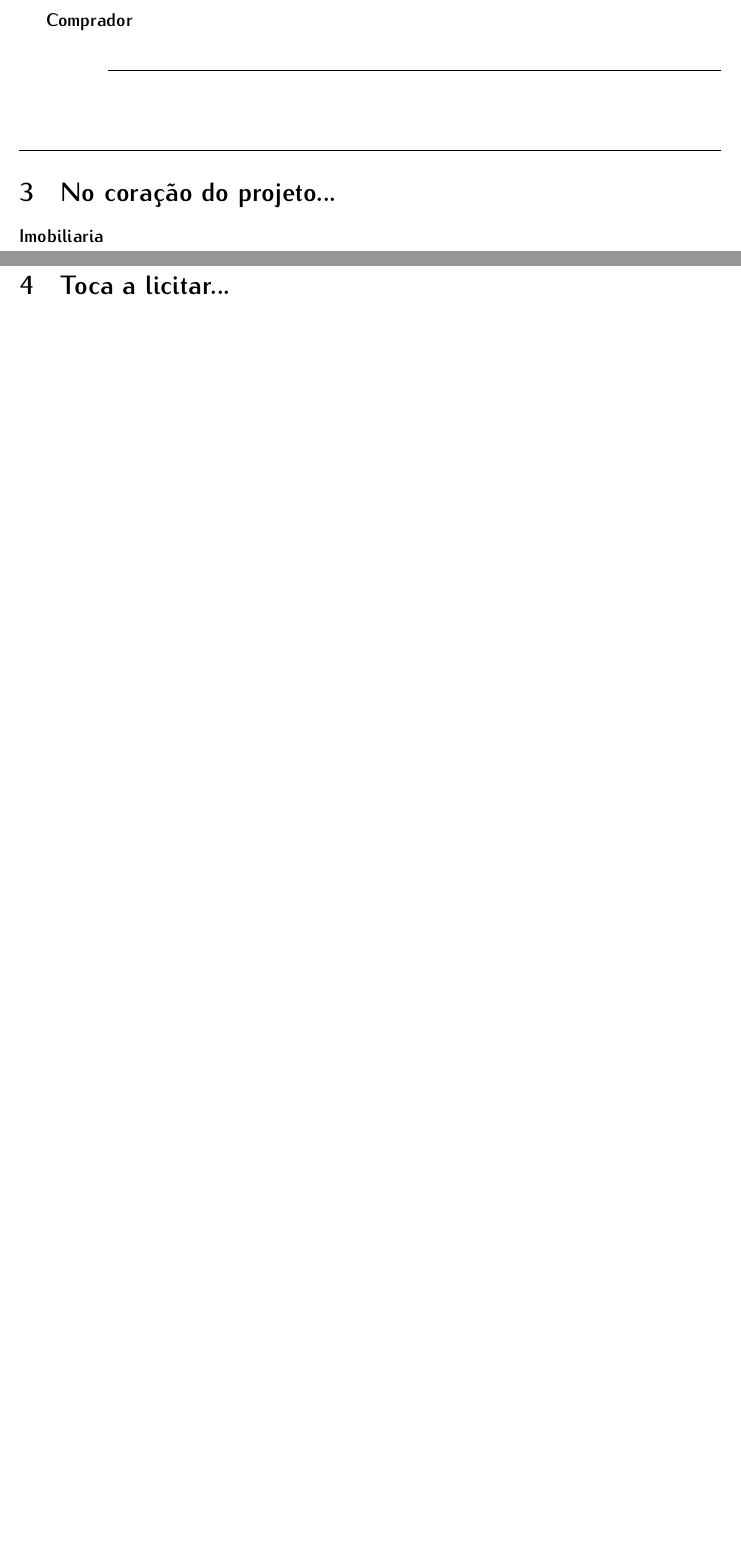
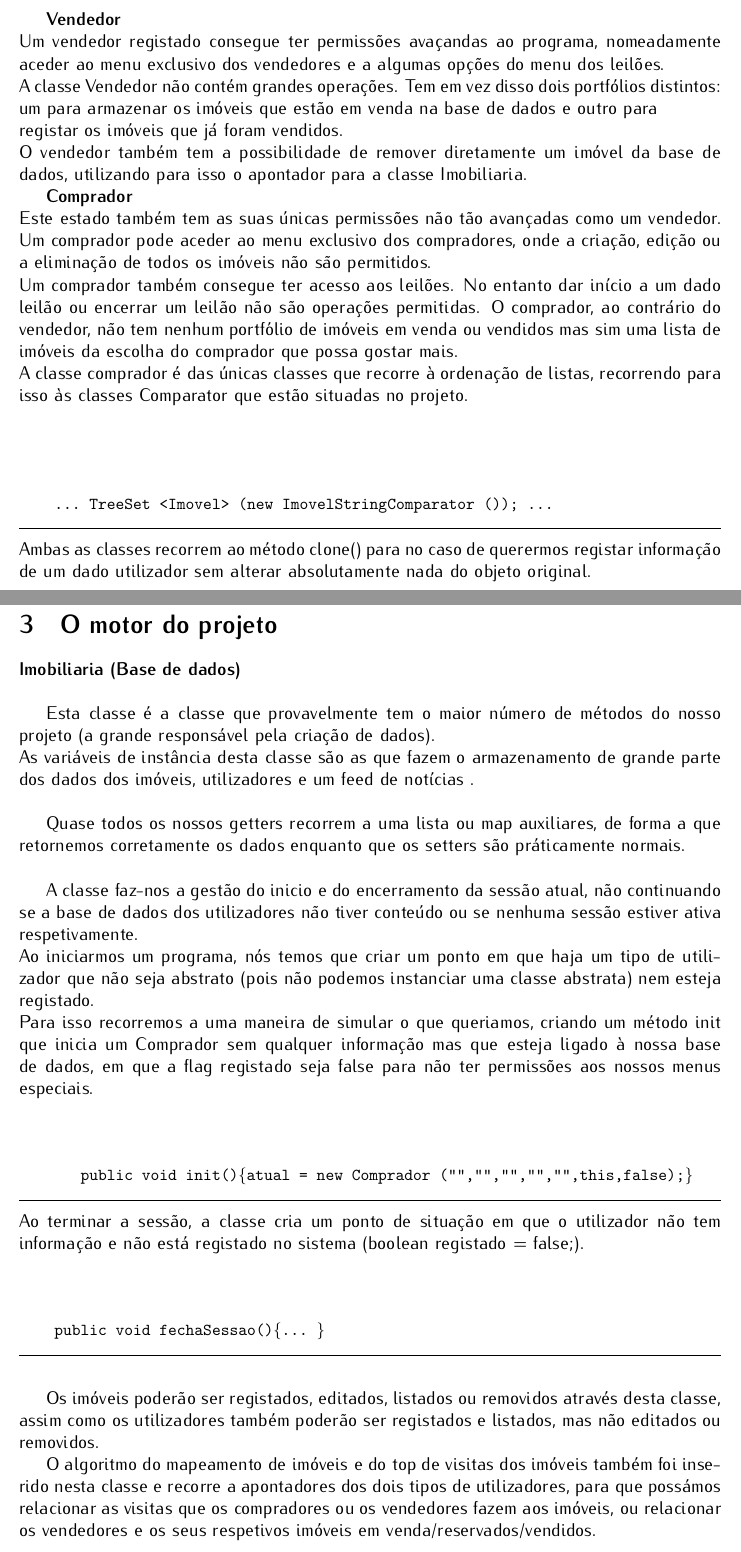
Before and after one commit to sergiooliveira28/ProjetoPOO, a LaTeX document (Relatório/Relatorio.tex): two parts of pages 8 and 9 of 12 before the commit and two parts of pages 9 and 10 of 15 after it, joined at a grey line, cut at the place of the change, the shorter picture padded with empty space. Compiled offline with pdfLaTeX.

Commit message:
Relatório atualizado 3

```diff
--- a/Relatório/Relatorio.tex
+++ b/Relatório/Relatorio.tex
@@ -239,21 +253,64 @@ As subclasses tem pouco para mostrar em código, mas são extremamente precisas
 \pagebreak
 
 \textbf{Vendedor}
-Um vendedor registado \\
+~\\
+Um vendedor registado consegue ter permissões avaçandas ao programa, nomeadamente aceder ao menu exclusivo dos vendedores e a algumas opções do menu dos leilões. \\
+A classe Vendedor não contém grandes operações. Tem em vez disso dois portfólios distintos: um para armazenar os imóveis que estão em venda na base de dados e outro para\\
+registar os imóveis que já foram vendidos.
+~\\
+O vendedor também tem a possibilidade de remover diretamente um imóvel da base de dados, utilizando para isso o apontador para a classe Imobiliaria.
+
 
 \textbf{Comprador}
+~\\
+Este estado também tem as suas únicas permissões não tão avançadas como um vendedor. Um comprador pode aceder ao menu exclusivo dos compradores,
+onde a criação, edição ou a eliminação de todos os imóveis não são permitidos.
 \\
-
+Um comprador também consegue ter acesso aos leilões. No entanto dar início a um dado leilão ou encerrar um leilão não são operações permitidas.
+O comprador, ao contrário do vendedor, não tem nenhum portfólio de imóveis em venda ou vendidos mas sim uma lista de imóveis da escolha do comprador que possa gostar mais.
+\\
+A classe comprador é das únicas classes que recorre à ordenação de listas, recorrendo para isso às classes Comparator que estão situadas no projeto.
+~\\
+\newline
 \begin{code}
-
+... TreeSet <Imovel> (new ImovelStringComparator ()); ...
 \end{code}
-
-%-------------------TUDO BEM POR AQUI ----------------------------------------------------------------------
-
-\section{No coração do projeto...}
-
-\textbf{Imobiliaria}
-
+~\\
+Ambas as classes recorrem ao método clone() para no caso de querermos registar informação de um dado utilizador sem alterar absolutamente nada do objeto original.
 
 
 \pagebreak
+%-------------------TUDO BEM POR AQUI ----------------------------------------------------------------------
+
+\section{O motor do projeto}
+
+\textbf{Imobiliaria (Base de dados)}
+\\
+
+Esta classe é a classe que provavelmente tem o maior número de métodos do nosso projeto (a grande responsável pela criação de dados).
+\\
+As variáveis de instância desta classe são as que fazem o armazenamento de grande parte dos dados dos imóveis, utilizadores e um feed de notícias .
+\\
+
+Quase todos os nossos getters recorrem a uma lista ou map auxiliares, de forma a que retornemos corretamente os dados enquanto que os setters são práticamente normais.
+\\
+
+A classe faz-nos a gestão do inicio e do encerramento da sessão atual, não continuando se a base de dados dos utilizadores não tiver conteúdo ou se nenhuma sessão estiver ativa respetivamente.
+\\
+Ao iniciarmos um programa, nós temos que criar um ponto em que haja um tipo de utilizador que não seja abstrato (pois não podemos instanciar uma classe abstrata) nem esteja registado.\\
+Para isso recorremos a uma maneira de simular o que queriamos, criando um método init que inicia um Comprador sem qualquer informação mas que esteja ligado à nossa base de dados, em que a flag registado seja false para não ter permissões aos nossos menus especiais.
+\newline
+\begin{code}
+   public void init()\{atual = new Comprador ("","","","","",this,false);\}
+\end{code}
+~\\
+Ao terminar a sessão, a classe cria um ponto de situação em que o utilizador não tem informação e não está registado no sistema (boolean registado = false;).
+\newline
+\begin{code}
+public void fechaSessao()\{... \}
+\end{code}
+~\\
+
+Os imóveis poderão ser registados, editados, listados ou removidos através desta classe, assim como os utilizadores também poderão ser registados e listados, mas não editados ou removidos.
+
+O algoritmo do mapeamento de imóveis e do top de visitas dos imóveis também foi inserido nesta classe e recorre a apontadores dos dois tipos de utilizadores, para que possámos relacionar as visitas que os compradores ou os vendedores fazem aos imóveis, ou relacionar os vendedores e os seus respetivos imóveis em venda/reservados/vendidos.
@@ -262,2 +326 @@ Um vendedor registado \\
 
-\section{Toca a licitar...}
```
Also changed, not shown: Relatório/Relatorio.pdf, Relatório/Relatorio.tex (42 more changed lines), 4 other files.
